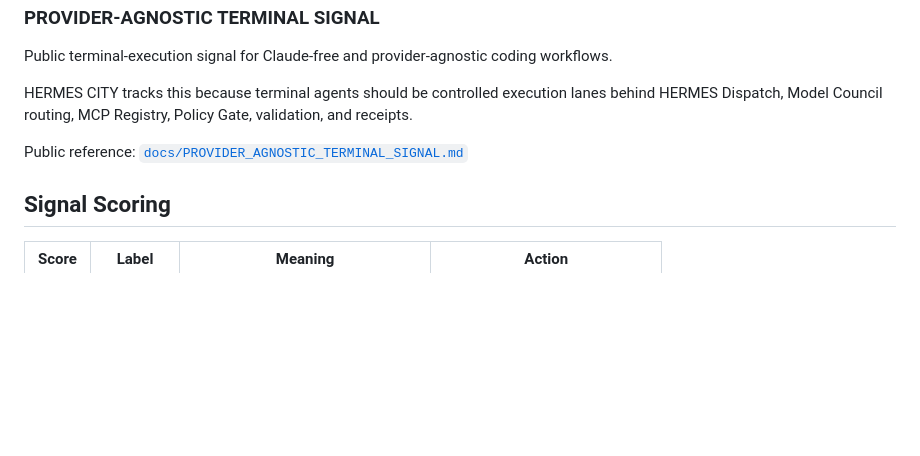
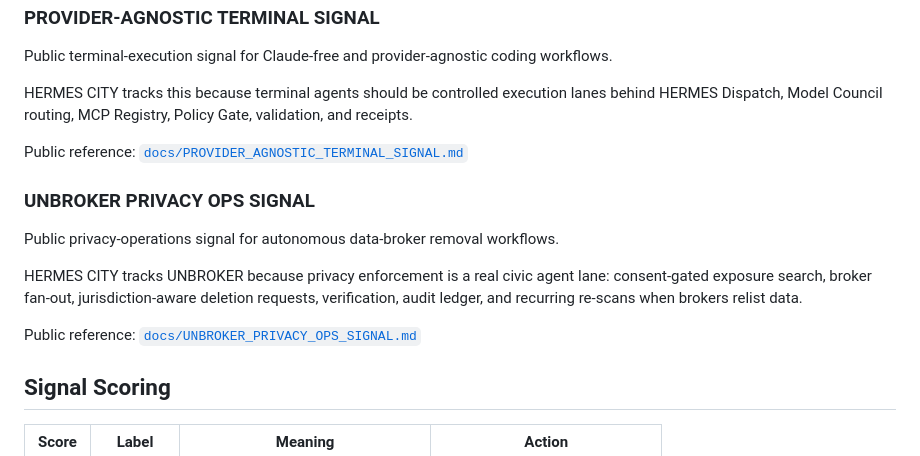
Before and after one commit to wiredchaos/HERMES-CITY, a Markdown page: README.md, the part around the change. Rendered like a GitHub page; blank space fills up the shorter version.

Commit message:
Reference UNBROKER privacy ops signal

```diff
--- a/README.md
+++ b/README.md
@@ -155,6 +155,14 @@ HERMES CITY tracks this because terminal agents should be controlled execution l
 
 Public reference: [`docs/PROVIDER_AGNOSTIC_TERMINAL_SIGNAL.md`](docs/PROVIDER_AGNOSTIC_TERMINAL_SIGNAL.md)
 
+### UNBROKER PRIVACY OPS SIGNAL
+
+Public privacy-operations signal for autonomous data-broker removal workflows.
+
+HERMES CITY tracks UNBROKER because privacy enforcement is a real civic agent lane: consent-gated exposure search, broker fan-out, jurisdiction-aware deletion requests, verification, audit ledger, and recurring re-scans when brokers relist data.
+
+Public reference: [`docs/UNBROKER_PRIVACY_OPS_SIGNAL.md`](docs/UNBROKER_PRIVACY_OPS_SIGNAL.md)
+
 ## Signal Scoring
 
 | Score | Label | Meaning | Action |
```
